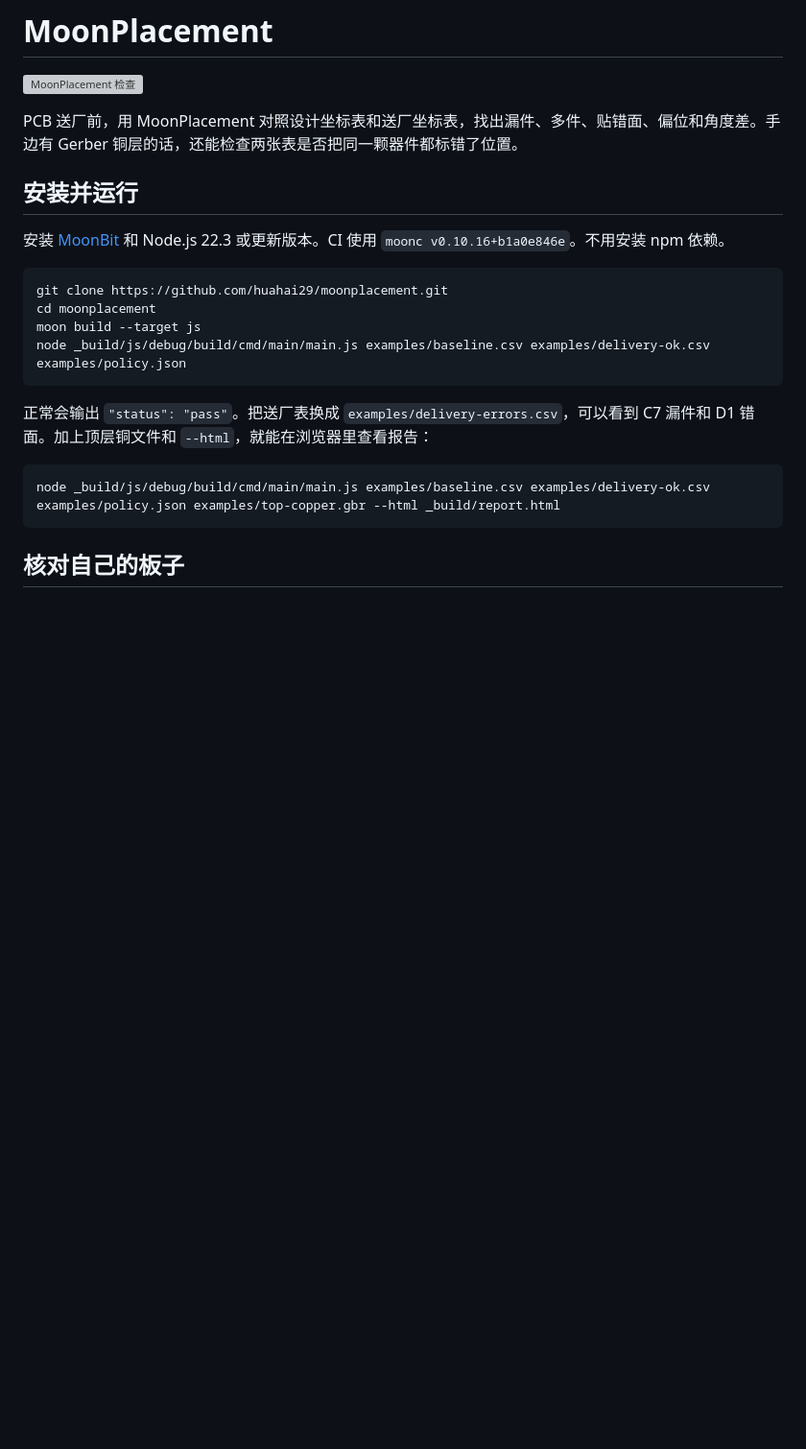
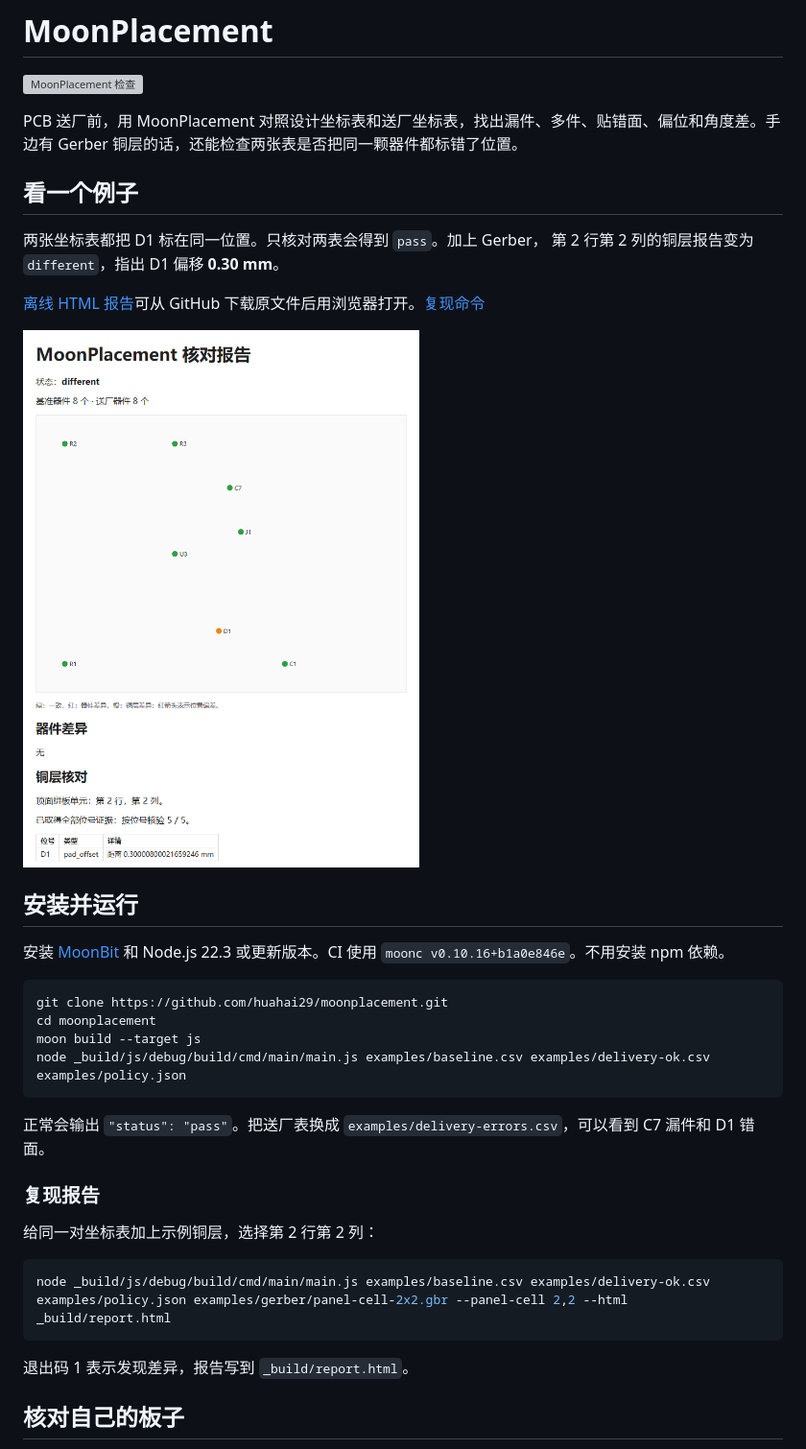
Before and after one commit to huahai29/moonplacement, a Markdown page: README.md, the part around one of its changes. Shown at 96% size. GitHub-like rendering; pictures changed too: docs/demo/panel-d1.png (added); blank space fills up the shorter version; grey boxes are pictures that could not be loaded.

Commit message:
Document MoonPlacement and verify the reproducible copper demo

````diff
--- a/README.md
+++ b/README.md
@@ -3,6 +3,19 @@
 [![MoonPlacement 检查](https://github.com/huahai29/moonplacement/actions/workflows/check.yml/badge.svg?branch=main)](https://github.com/huahai29/moonplacement/actions/workflows/check.yml)
 
 PCB 送厂前，用 MoonPlacement 对照设计坐标表和送厂坐标表，找出漏件、多件、贴错面、偏位和角度差。手边有 Gerber 铜层的话，还能检查两张表是否把同一颗器件都标错了位置。
+
+## 看一个例子
+
+<!-- demo-summary:start -->
+
+两张坐标表都把 D1 标在同一位置。只核对两表会得到 `pass`。加上 Gerber，
+第 2 行第 2 列的铜层报告变为 `different`，指出 D1 偏移 **0.30 mm**。
+
+<!-- demo-summary:end -->
+
+[离线 HTML 报告](docs/demo/panel-d1.html)可从 GitHub 下载原文件后用浏览器打开。[复现命令](#复现报告)
+
+![MoonPlacement 离线报告显示第 2 行第 2 列的 D1 铜层偏差](docs/demo/panel-d1.png)
 
 ## 安装并运行
 
@@ -15,11 +28,17 @@ moon build --target js
 node _build/js/debug/build/cmd/main/main.js examples/baseline.csv examples/delivery-ok.csv examples/policy.json
 ```
 
-正常会输出 `"status": "pass"`。把送厂表换成 `examples/delivery-errors.csv`，可以看到 C7 漏件和 D1 错面。加上顶层铜文件和 `--html`，就能在浏览器里查看报告：
+正常会输出 `"status": "pass"`。把送厂表换成 `examples/delivery-errors.csv`，可以看到 C7 漏件和 D1 错面。
+
+### 复现报告
+
+给同一对坐标表加上示例铜层，选择第 2 行第 2 列：
 
 ```sh
-node _build/js/debug/build/cmd/main/main.js examples/baseline.csv examples/delivery-ok.csv examples/policy.json examples/top-copper.gbr --html _build/report.html
+node _build/js/debug/build/cmd/main/main.js examples/baseline.csv examples/delivery-ok.csv examples/policy.json examples/gerber/panel-cell-2x2.gbr --panel-cell 2,2 --html _build/report.html
 ```
+
+退出码 1 表示发现差异，报告写到 `_build/report.html`。
 
 ## 核对自己的板子
 
````
Also changed, not shown: other parts of README.md (+4 -2 lines), CHANGELOG.md (+1 -0 lines), CONTRIBUTING.md (added, +17 -0 lines), THIRD_PARTY_NOTICES.md (added, +15 -0 lines), docs/api.md (added, +23 -0 lines), docs/architecture.md (added, +15 -0 lines), docs/panel-benchmark.md (+1 -1 lines), 7 other files.
